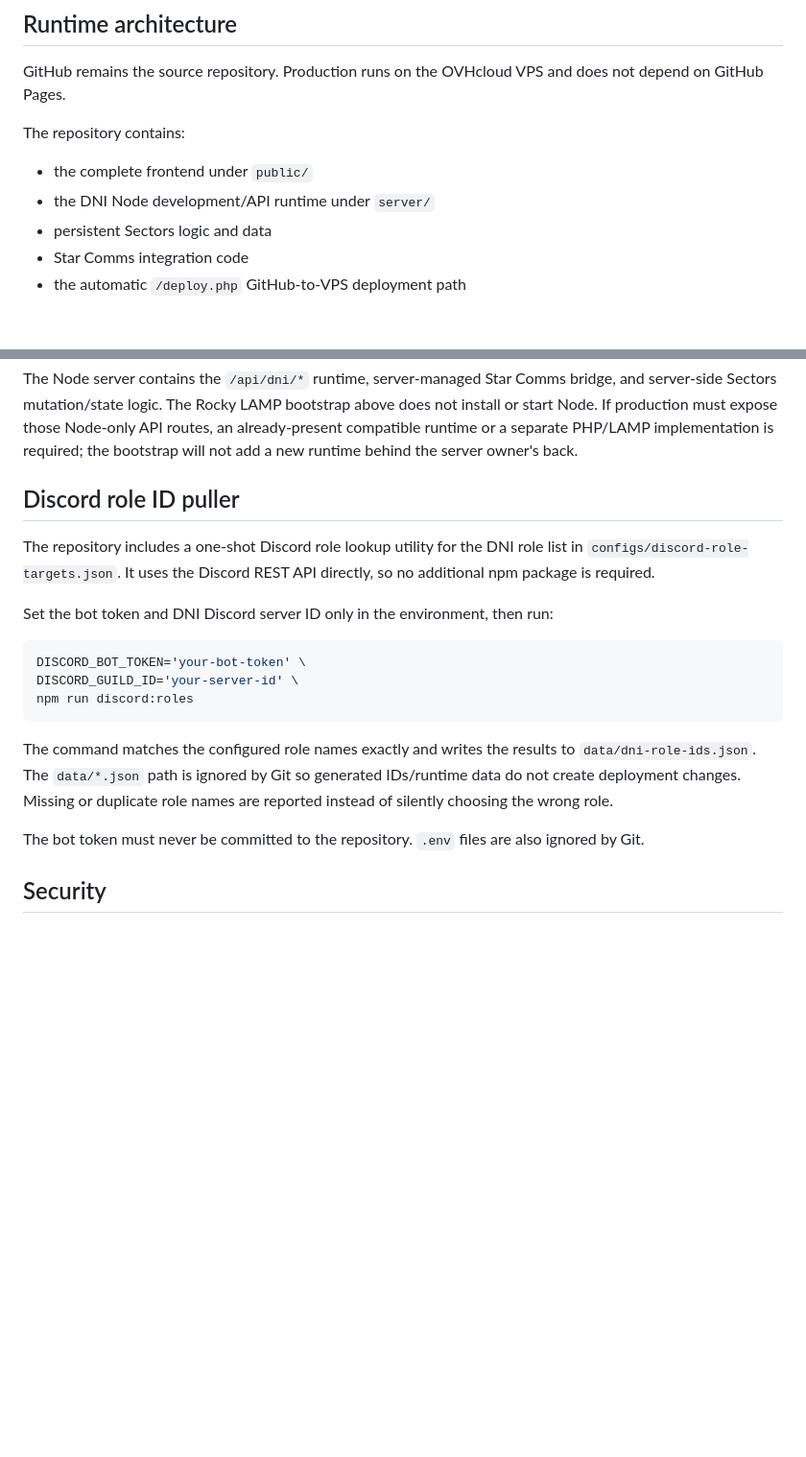
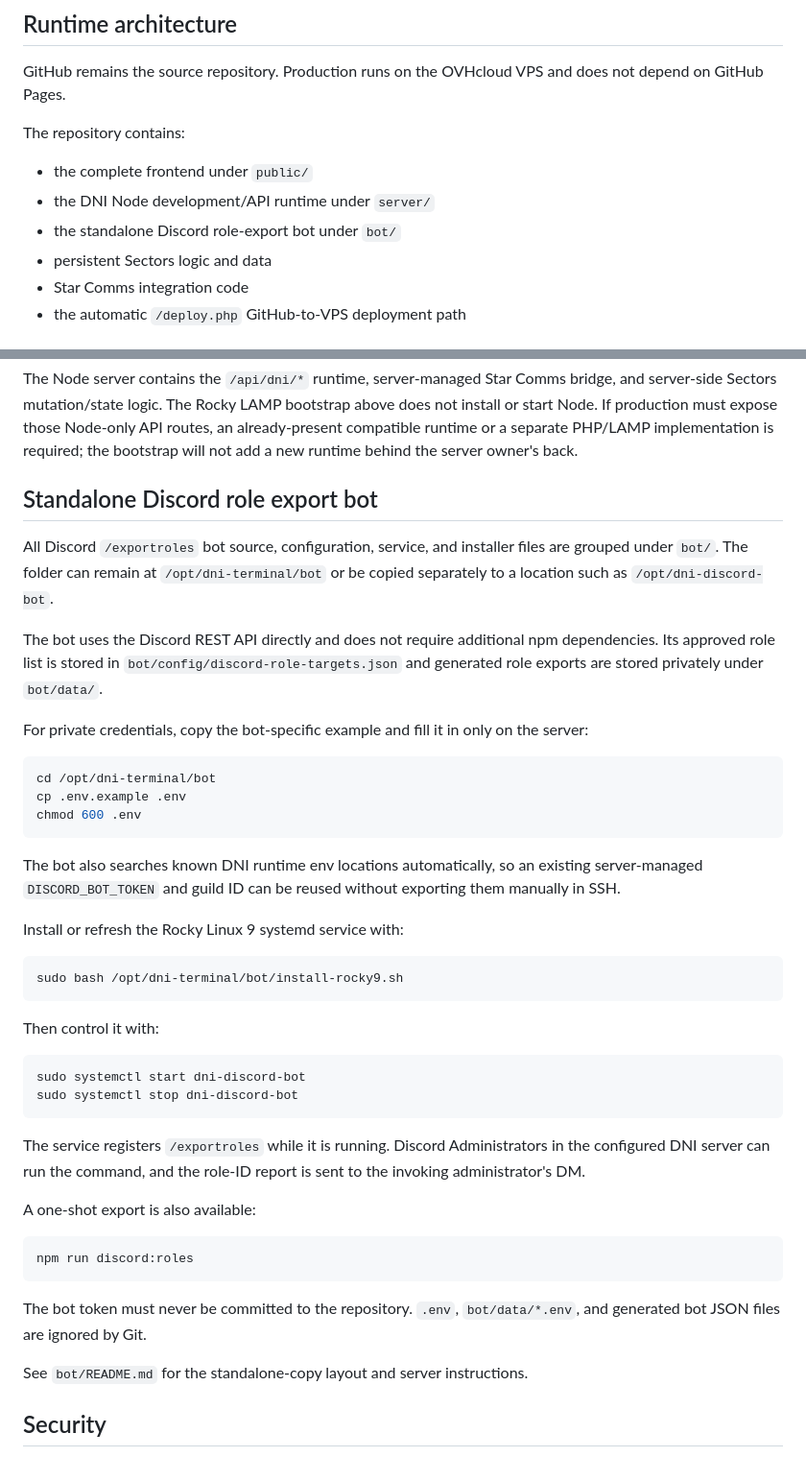
Before and after one commit to markhitchk/dni-termanal, a Markdown page: README.md, 2 parts joined by grey strips. Shown at 96% size. Drawn GitHub-style; blank space fills up the shorter version.

Commit message:
Document standalone bot folder

````diff
--- a/README.md
+++ b/README.md
@@ -10,6 +10,7 @@ The repository contains:
 
 - the complete frontend under `public/`
 - the DNI Node development/API runtime under `server/`
+- the standalone Discord role-export bot under `bot/`
 - persistent Sectors logic and data
 - Star Comms integration code
 - the automatic `/deploy.php` GitHub-to-VPS deployment path
@@ -111,21 +112,46 @@ npm start
 
 The Node server contains the `/api/dni/*` runtime, server-managed Star Comms bridge, and server-side Sectors mutation/state logic. The Rocky LAMP bootstrap above does not install or start Node. If production must expose those Node-only API routes, an already-present compatible runtime or a separate PHP/LAMP implementation is required; the bootstrap will not add a new runtime behind the server owner's back.
 
-## Discord role ID puller
+## Standalone Discord role export bot
 
-The repository includes a one-shot Discord role lookup utility for the DNI role list in `configs/discord-role-targets.json`. It uses the Discord REST API directly, so no additional npm package is required.
+All Discord `/exportroles` bot source, configuration, service, and installer files are grouped under `bot/`. The folder can remain at `/opt/dni-terminal/bot` or be copied separately to a location such as `/opt/dni-discord-bot`.
 
-Set the bot token and DNI Discord server ID only in the environment, then run:
+The bot uses the Discord REST API directly and does not require additional npm dependencies. Its approved role list is stored in `bot/config/discord-role-targets.json` and generated role exports are stored privately under `bot/data/`.
+
+For private credentials, copy the bot-specific example and fill it in only on the server:
 
 ```bash
-DISCORD_BOT_TOKEN='your-bot-token' \
-DISCORD_GUILD_ID='your-server-id' \
+cd /opt/dni-terminal/bot
+cp .env.example .env
+chmod 600 .env
+```
+
+The bot also searches known DNI runtime env locations automatically, so an existing server-managed `DISCORD_BOT_TOKEN` and guild ID can be reused without exporting them manually in SSH.
+
+Install or refresh the Rocky Linux 9 systemd service with:
+
+```bash
+sudo bash /opt/dni-terminal/bot/install-rocky9.sh
+```
+
+Then control it with:
+
+```bash
+sudo systemctl start dni-discord-bot
+sudo systemctl stop dni-discord-bot
+```
+
+The service registers `/exportroles` while it is running. Discord Administrators in the configured DNI server can run the command, and the role-ID report is sent to the invoking administrator's DM.
+
+A one-shot export is also available:
+
+```bash
 npm run discord:roles
 ```
 
-The command matches the configured role names exactly and writes the results to `data/dni-role-ids.json`. The `data/*.json` path is ignored by Git so generated IDs/runtime data do not create deployment changes. Missing or duplicate role names are reported instead of silently choosing the wrong role.
+The bot token must never be committed to the repository. `.env`, `bot/data/*.env`, and generated bot JSON files are ignored by Git.
 
-The bot token must never be committed to the repository. `.env` files are also ignored by Git.
+See `bot/README.md` for the standalone-copy layout and server instructions.
 
 ## Security
 
````
